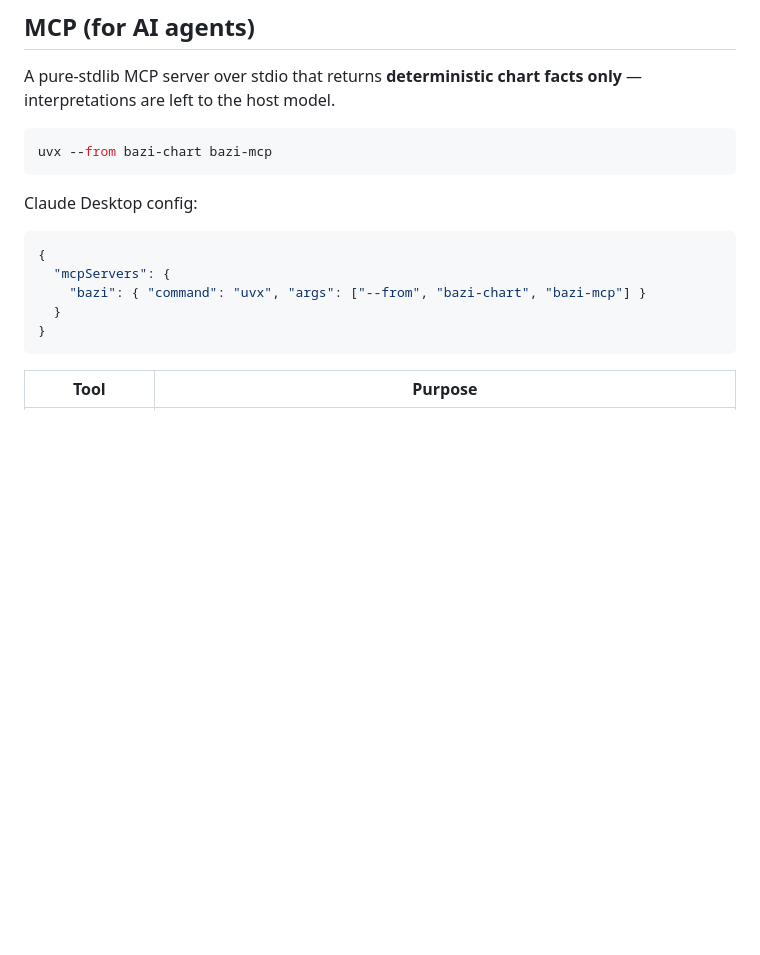
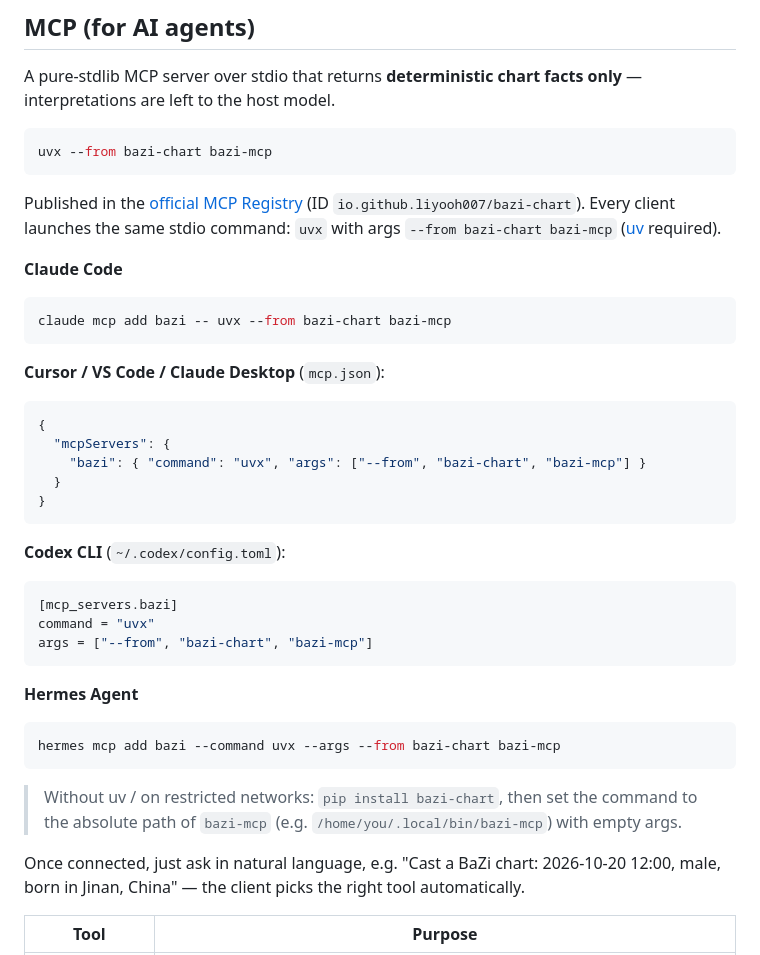
Before and after one commit to liyooh007/bazi-chart, a Markdown page: README.en.md, the part around the change. GitHub-like rendering; blank space fills up the shorter version.

Commit message:
docs(mcp): 补充各客户端(Claude Code/Cursor/VSCode/Codex/Hermes)安装配置，中英同步

````diff
--- a/README.en.md
+++ b/README.en.md
@@ -120,7 +120,15 @@ only** — interpretations are left to the host model.
 uvx --from bazi-chart bazi-mcp
 ```
 
-Claude Desktop config:
+Published in the [official MCP Registry](https://modelcontextprotocol.io/registry) (ID `io.github.liyooh007/bazi-chart`). Every client launches the same stdio command: `uvx` with args `--from bazi-chart bazi-mcp` ([uv](https://github.com/astral-sh/uv) required).
+
+**Claude Code**
+
+```bash
+claude mcp add bazi -- uvx --from bazi-chart bazi-mcp
+```
+
+**Cursor / VS Code / Claude Desktop** (`mcp.json`):
 
 ```json
 {
@@ -129,6 +137,24 @@ Claude Desktop config:
   }
 }
 ```
+
+**Codex CLI** (`~/.codex/config.toml`):
+
+```toml
+[mcp_servers.bazi]
+command = "uvx"
+args = ["--from", "bazi-chart", "bazi-mcp"]
+```
+
+**Hermes Agent**
+
+```bash
+hermes mcp add bazi --command uvx --args --from bazi-chart bazi-mcp
+```
+
+> Without uv / on restricted networks: `pip install bazi-chart`, then set the command to the absolute path of `bazi-mcp` (e.g. `/home/you/.local/bin/bazi-mcp`) with empty args.
+
+Once connected, just ask in natural language, e.g. "Cast a BaZi chart: 2026-10-20 12:00, male, born in Jinan, China" — the client picks the right tool automatically.
 
 | Tool | Purpose |
 |---|---|
````
Also changed, not shown: README.md (+27 -8 lines).
